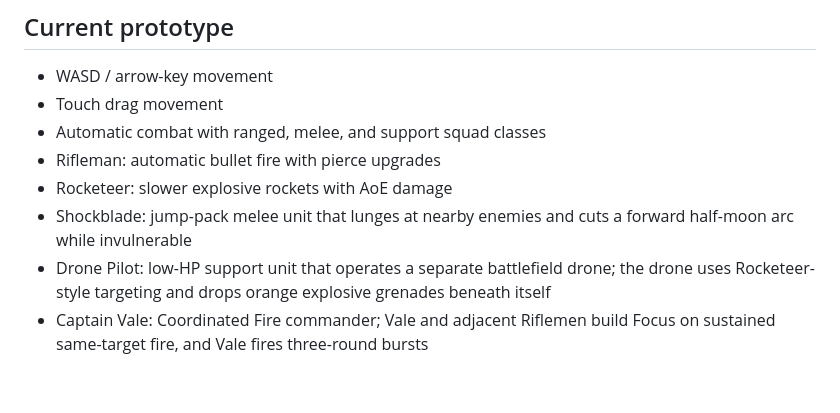
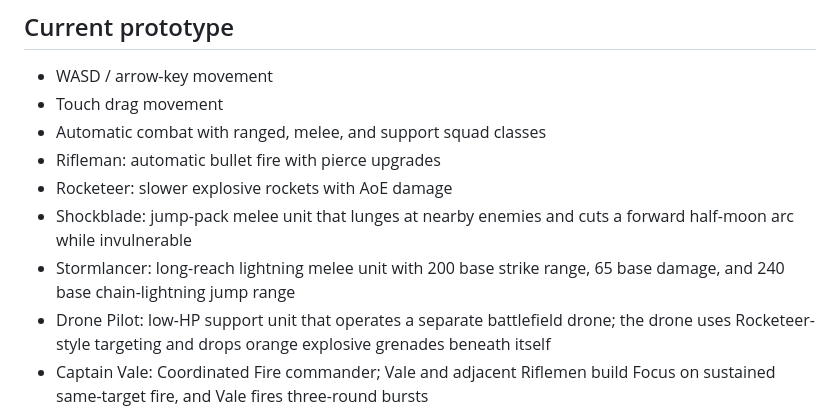
Before and after one commit to JonatanNorrby/gameproject2, a Markdown page: README.md, the part around the change. GitHub-like rendering; blank space fills up the shorter version.

Commit message:
Document v124 Stormlancer balance for issue #149

```diff
--- a/README.md
+++ b/README.md
@@ -10,6 +10,7 @@ A browser-based roguelite survival game inspired by the broad arena-survival for
 - Rifleman: automatic bullet fire with pierce upgrades
 - Rocketeer: slower explosive rockets with AoE damage
 - Shockblade: jump-pack melee unit that lunges at nearby enemies and cuts a forward half-moon arc while invulnerable
+- Stormlancer: long-reach lightning melee unit with 200 base strike range, 65 base damage, and 240 base chain-lightning jump range
 - Drone Pilot: low-HP support unit that operates a separate battlefield drone; the drone uses Rocketeer-style targeting and drops orange explosive grenades beneath itself
 - Captain Vale: Coordinated Fire commander; Vale and adjacent Riflemen build Focus on sustained same-target fire, and Vale fires three-round bursts
 - Captain Mercer: Chain Reaction commander; Mercer and adjacent Rocketeers mark enemies for heavy-warhead cascades, while Mercer's own rockets scatter light burst rounds
```
